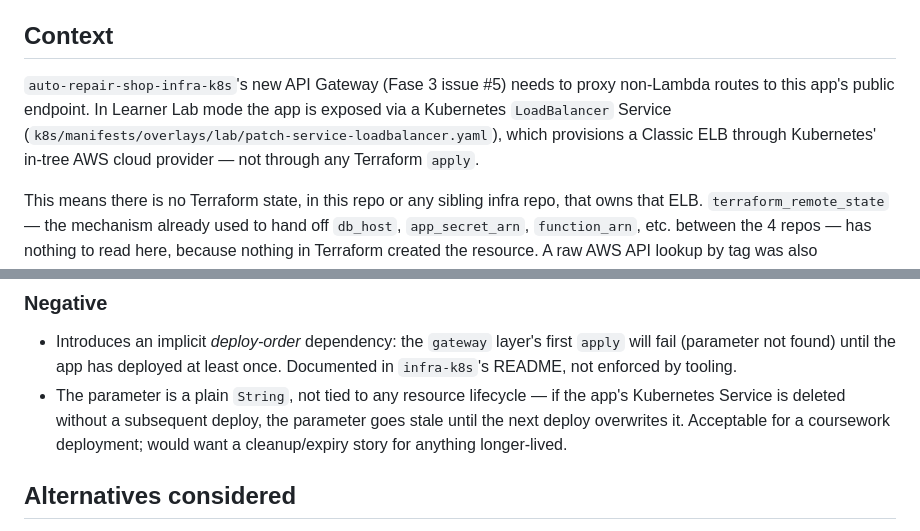
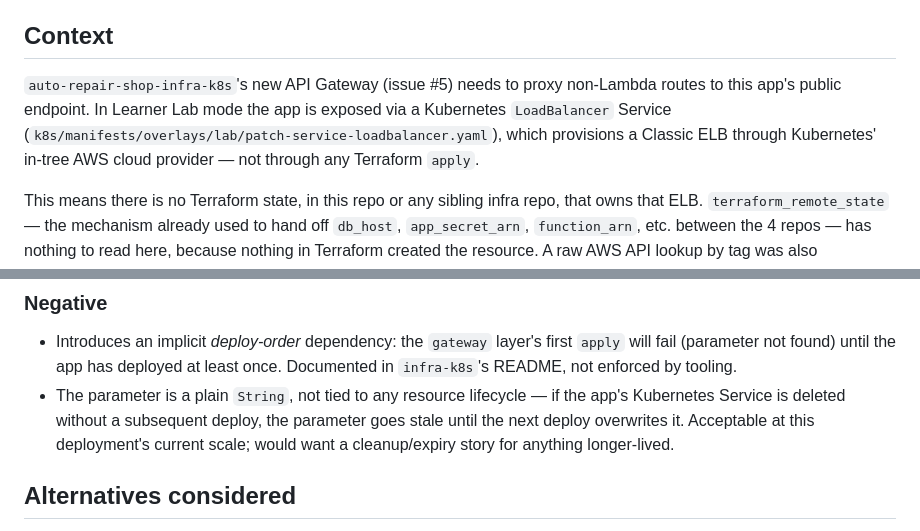
Before and after one commit to POS-FIAP-15SOAT-TEAM-DARK-MODE/auto-repair-shop, a Markdown page: docs/adr/0004-publish-backend-host-to-ssm.md, 2 parts joined by grey strips. Drawn GitHub-style.

Commit message:
docs: drop coursework framing from ADR 0004

```diff
--- a/docs/adr/0004-publish-backend-host-to-ssm.md
+++ b/docs/adr/0004-publish-backend-host-to-ssm.md
@@ -7,7 +7,7 @@
 
 ## Context
 
-`auto-repair-shop-infra-k8s`'s new API Gateway (Fase 3 issue #5) needs to proxy non-Lambda routes to this app's public endpoint. In Learner Lab mode the app is exposed via a Kubernetes `LoadBalancer` Service (`k8s/manifests/overlays/lab/patch-service-loadbalancer.yaml`), which provisions a Classic ELB through Kubernetes' in-tree AWS cloud provider — not through any Terraform `apply`.
+`auto-repair-shop-infra-k8s`'s new API Gateway (issue #5) needs to proxy non-Lambda routes to this app's public endpoint. In Learner Lab mode the app is exposed via a Kubernetes `LoadBalancer` Service (`k8s/manifests/overlays/lab/patch-service-loadbalancer.yaml`), which provisions a Classic ELB through Kubernetes' in-tree AWS cloud provider — not through any Terraform `apply`.
 
 This means there is no Terraform state, in this repo or any sibling infra repo, that owns that ELB. `terraform_remote_state` — the mechanism already used to hand off `db_host`, `app_secret_arn`, `function_arn`, etc. between the 4 repos — has nothing to read here, because nothing in Terraform created the resource. A raw AWS API lookup by tag was also considered and rejected: Classic ELBs get a random Kubernetes-generated name, and Terraform's `aws_elb` data source only supports lookup by exact name (unlike `aws_lb` for ALB/NLB, which supports tag filtering).
 
@@ -28,7 +28,7 @@ The `deploy-stg`/`deploy-prd` IAM roles (created in `infra-k8s`'s `shared` state
 ### Negative
 
 - Introduces an implicit *deploy-order* dependency: the `gateway` layer's first `apply` will fail (parameter not found) until the app has deployed at least once. Documented in `infra-k8s`'s README, not enforced by tooling.
-- The parameter is a plain `String`, not tied to any resource lifecycle — if the app's Kubernetes Service is deleted without a subsequent deploy, the parameter goes stale until the next deploy overwrites it. Acceptable for a coursework deployment; would want a cleanup/expiry story for anything longer-lived.
+- The parameter is a plain `String`, not tied to any resource lifecycle — if the app's Kubernetes Service is deleted without a subsequent deploy, the parameter goes stale until the next deploy overwrites it. Acceptable at this deployment's current scale; would want a cleanup/expiry story for anything longer-lived.
 
 ## Alternatives considered
 
```
